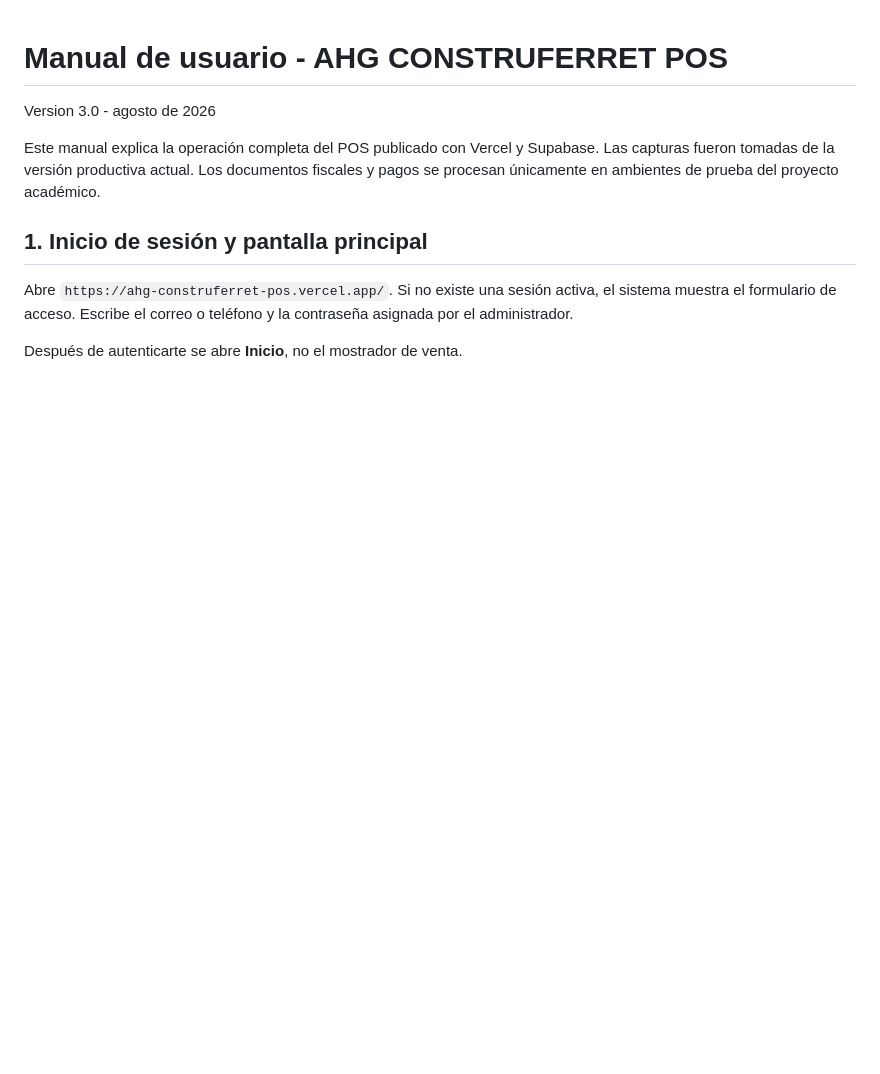
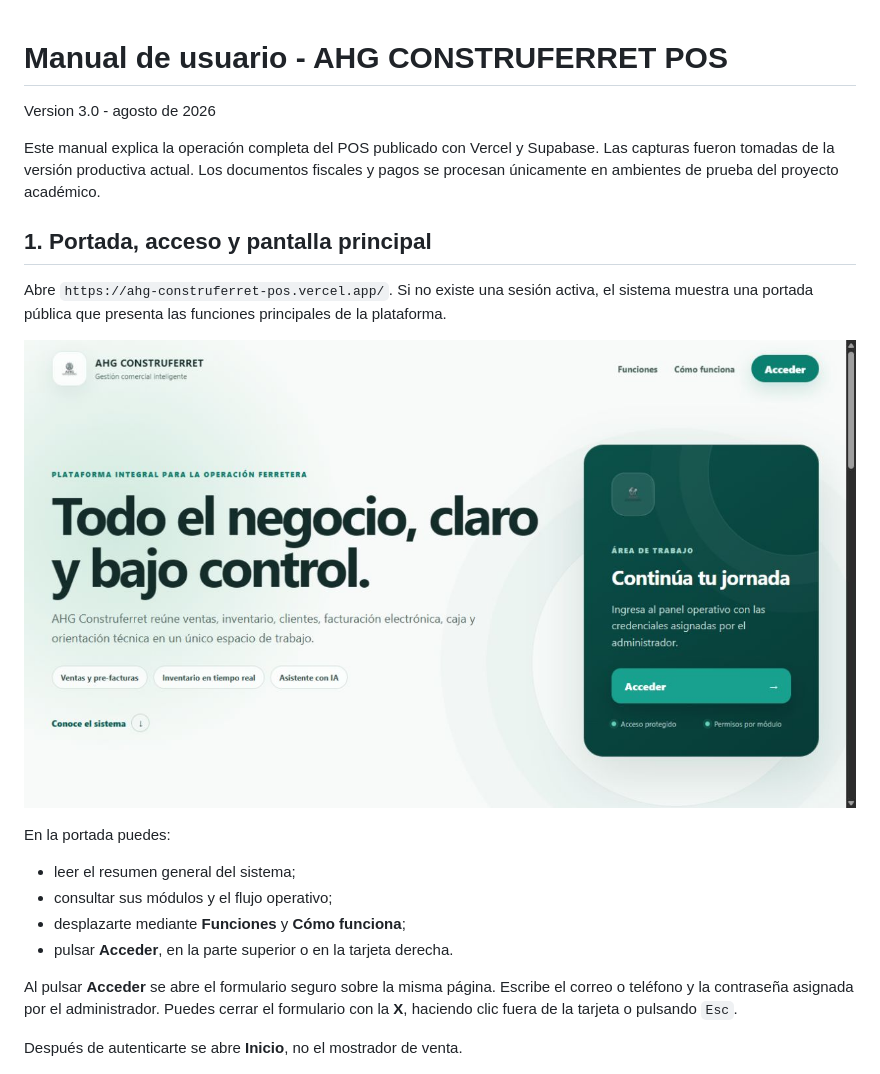
Before and after one commit to SharkzZzin/ahg-construferret-pos-actualizado, a Markdown page: docs/manuales/MANUAL_USUARIO.md, the part around the change. Rendered like a GitHub page; pictures changed too: docs/manuales/capturas/00-portada-acceso.png (added); blank space fills up the shorter version.

```diff
--- a/docs/manuales/MANUAL_USUARIO.md
+++ b/docs/manuales/MANUAL_USUARIO.md
@@ -4,9 +4,20 @@ Version 3.0 - agosto de 2026
 
 Este manual explica la operación completa del POS publicado con Vercel y Supabase. Las capturas fueron tomadas de la versión productiva actual. Los documentos fiscales y pagos se procesan únicamente en ambientes de prueba del proyecto académico.
 
-## 1. Inicio de sesión y pantalla principal
+## 1. Portada, acceso y pantalla principal
 
-Abre `https://ahg-construferret-pos.vercel.app/`. Si no existe una sesión activa, el sistema muestra el formulario de acceso. Escribe el correo o teléfono y la contraseña asignada por el administrador.
+Abre `https://ahg-construferret-pos.vercel.app/`. Si no existe una sesión activa, el sistema muestra una portada pública que presenta las funciones principales de la plataforma.
+
+![Portada de presentación y acceso](capturas/00-portada-acceso.png)
+
+En la portada puedes:
+
+- leer el resumen general del sistema;
+- consultar sus módulos y el flujo operativo;
+- desplazarte mediante **Funciones** y **Cómo funciona**;
+- pulsar **Acceder**, en la parte superior o en la tarjeta derecha.
+
+Al pulsar **Acceder** se abre el formulario seguro sobre la misma página. Escribe el correo o teléfono y la contraseña asignada por el administrador. Puedes cerrar el formulario con la **X**, haciendo clic fuera de la tarjeta o pulsando `Esc`.
 
 Después de autenticarte se abre **Inicio**, no el mostrador de venta.
 
```
Also changed, not shown: MANUAL_USUARIO_INSTALACION.md (+2 -0 lines), README.md (+3 -3 lines), 6 other files.
